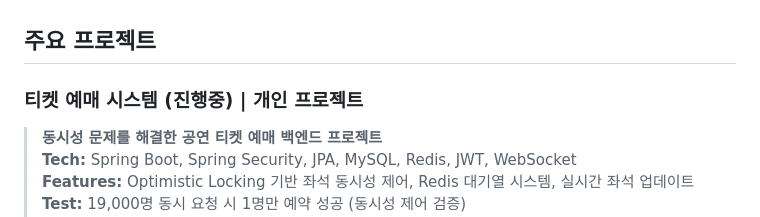
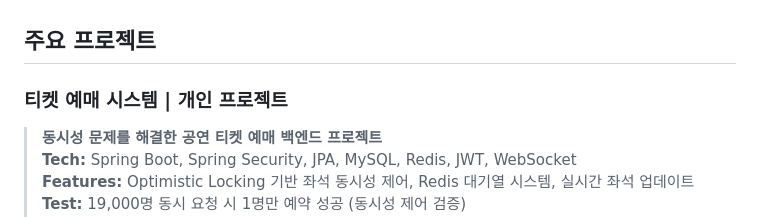
Before and after one commit to rlaksl/rlaksl, a Markdown page: README.md, the part around the change. GitHub-like rendering.

```diff
--- a/README.md
+++ b/README.md
@@ -20,7 +20,7 @@ Java/Spring 기반 백엔드 개발자를 목표로 하며,
 
 ## 주요 프로젝트
 
-### 티켓 예매 시스템 (진행중) | 개인 프로젝트
+### 티켓 예매 시스템 | 개인 프로젝트
 > **동시성 문제를 해결한 공연 티켓 예매 백엔드 프로젝트**
 > **Tech:** Spring Boot, Spring Security, JPA, MySQL, Redis, JWT, WebSocket
 > **Features:** Optimistic Locking 기반 좌석 동시성 제어, Redis 대기열 시스템, 실시간 좌석 업데이트
```
